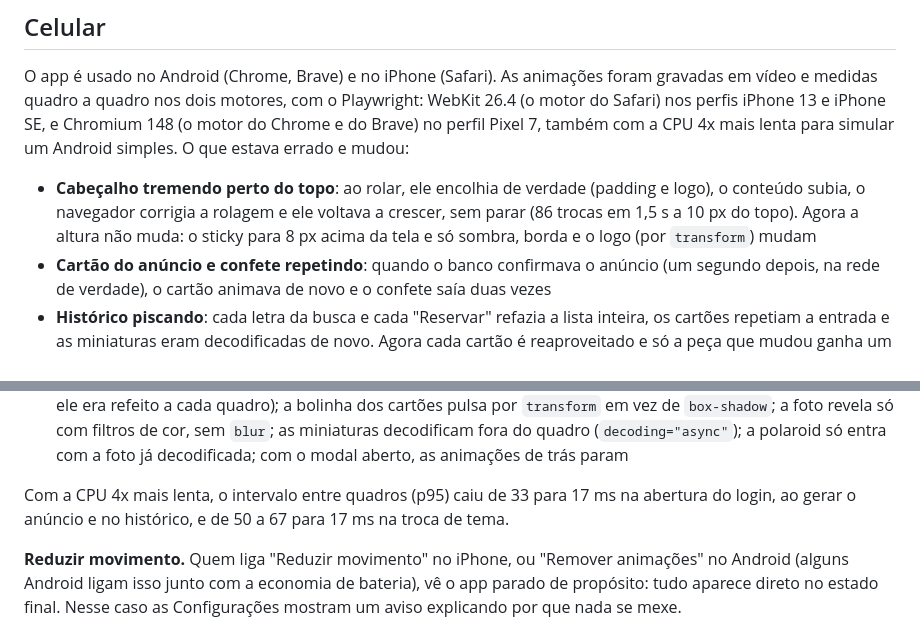
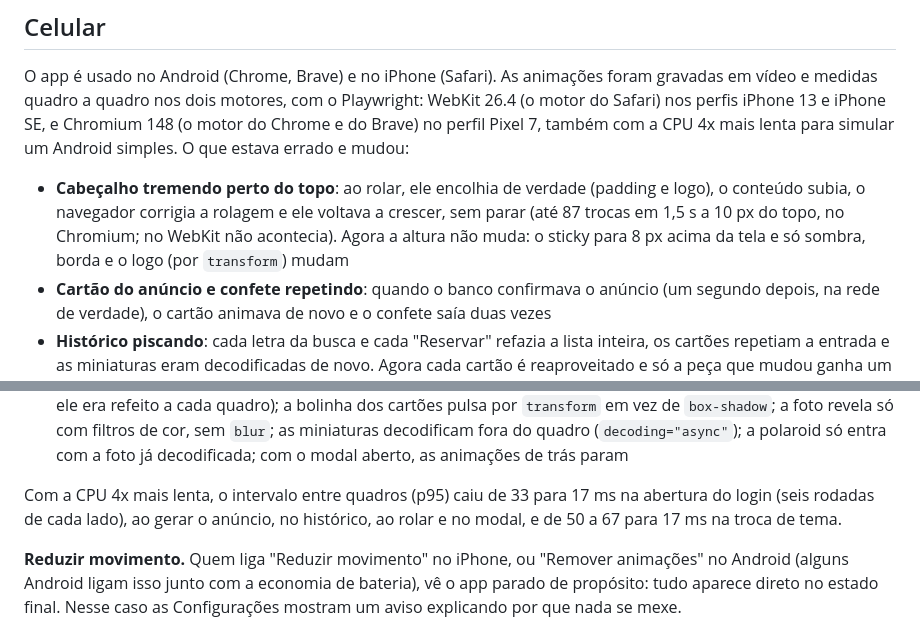
Before and after one commit to KohiJow/LuxusBrecho.github.io, a Markdown page: README.md, 2 parts joined by grey strips. Rendered like a GitHub page.

Commit message:
readme: numeros de quadro conferidos de novo, com repeticao

```diff
--- a/README.md
+++ b/README.md
@@ -94,8 +94,8 @@ mudou:
 
 - **Cabeçalho tremendo perto do topo**: ao rolar, ele encolhia de verdade
   (padding e logo), o conteúdo subia, o navegador corrigia a rolagem e ele
-  voltava a crescer, sem parar (86 trocas em 1,5 s a 10 px do topo). Agora a
-  altura não muda: o sticky para 8 px acima da tela e só sombra, borda e o
+  voltava a crescer, sem parar (até 87 trocas em 1,5 s a 10 px do topo, no
+  Chromium; no WebKit não acontecia). Agora a altura não muda: o sticky para 8 px acima da tela e só sombra, borda e o
   logo (por `transform`) mudam
 - **Cartão do anúncio e confete repetindo**: quando o banco confirmava o
   anúncio (um segundo depois, na rede de verdade), o cartão animava de novo e
@@ -126,8 +126,8 @@ mudou:
   decodificada; com o modal aberto, as animações de trás param
 
 Com a CPU 4x mais lenta, o intervalo entre quadros (p95) caiu de 33 para 17 ms
-na abertura do login, ao gerar o anúncio e no histórico, e de 50 a 67 para
-17 ms na troca de tema.
+na abertura do login (seis rodadas de cada lado), ao gerar o anúncio, no
+histórico, ao rolar e no modal, e de 50 a 67 para 17 ms na troca de tema.
 
 **Reduzir movimento.** Quem liga "Reduzir movimento" no iPhone, ou "Remover
 animações" no Android (alguns Android ligam isso junto com a economia de
```
